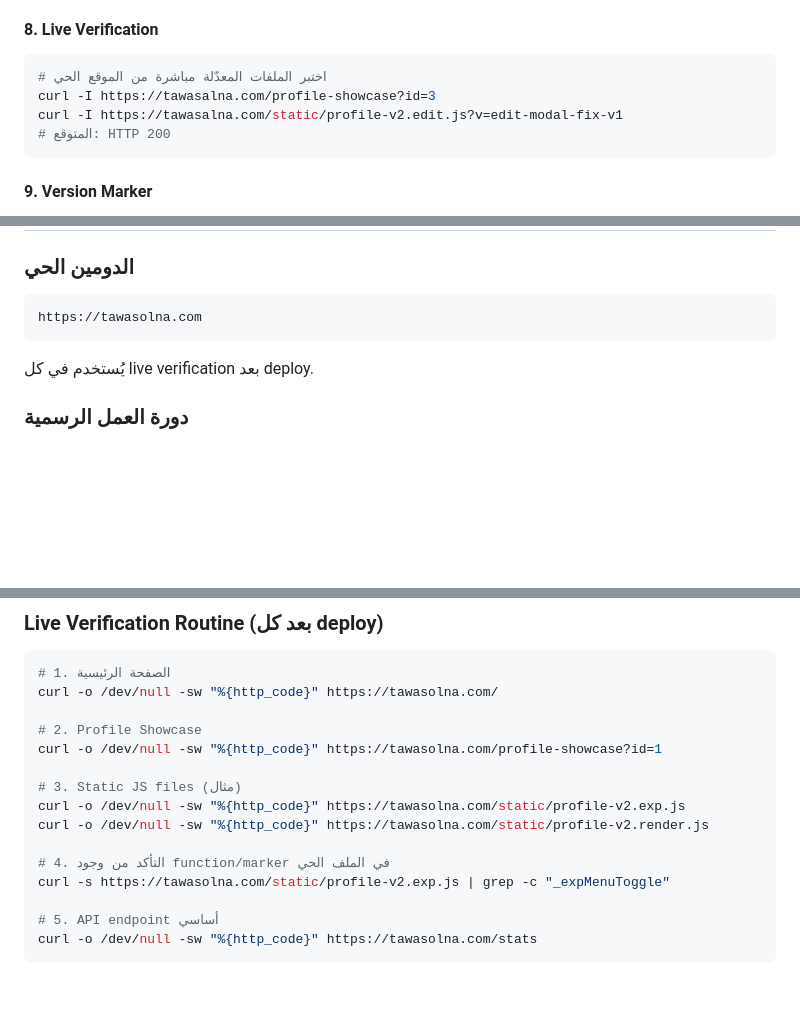
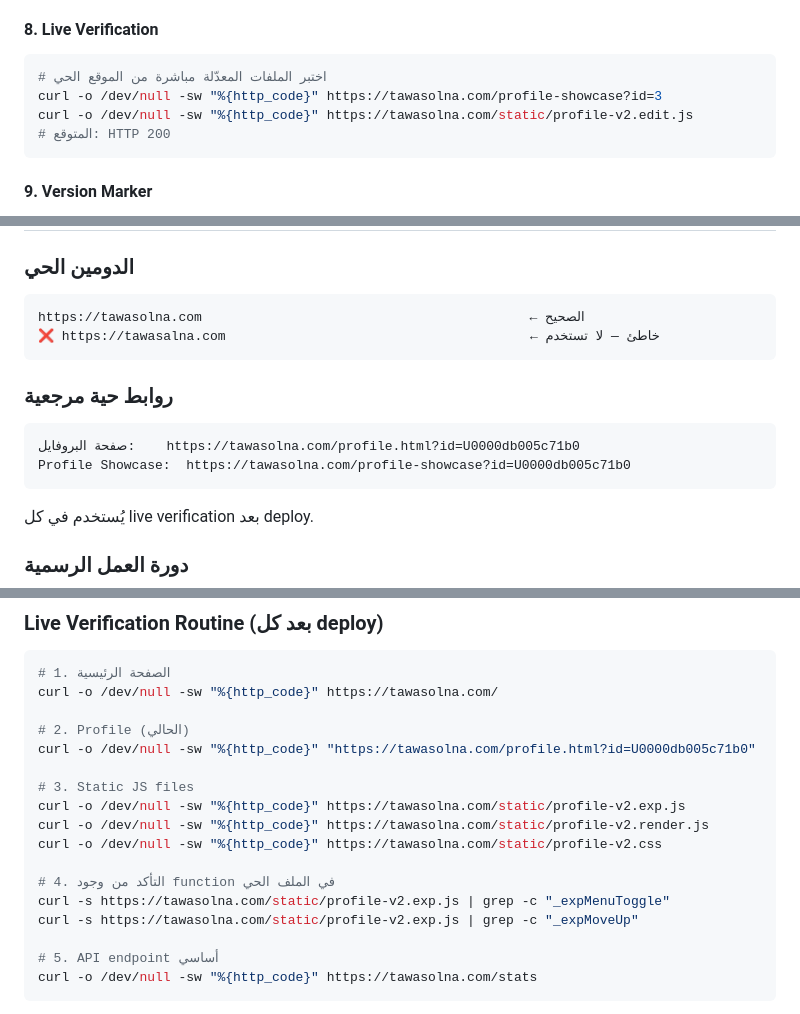
Before and after one commit to aboodwaheeb91-cmd/tawasalna, a Markdown page: ARCHITECTURE.md, 3 parts joined by grey strips. GitHub-like rendering; blank space fills up the shorter version.

Commit message:
fix(ARCHITECTURE.md): correct live domain to tawasolna.com + add profile URL
- Fix Rule #31: replace tawasalna.com → tawasolna.com in curl examples
- Fix Rule #34: update Live Verification Routine with correct domain
- Add reference profile URL: /profile.html?id=U0000db005c71b0
- Mark tawasalna.com as wrong to prevent future confusion

https://claude.ai/code/session_01QJZU6P6RrDjygpopsHiXVx

````diff
--- a/ARCHITECTURE.md
+++ b/ARCHITECTURE.md
@@ -1378,8 +1378,8 @@ Merge SHA: (بعد الدمج)
 #### 8. Live Verification
 ```bash
 # اختبر الملفات المعدّلة مباشرة من الموقع الحي
-curl -I https://tawasalna.com/profile-showcase?id=3
-curl -I https://tawasalna.com/static/profile-v2.edit.js?v=edit-modal-fix-v1
+curl -o /dev/null -sw "%{http_code}" https://tawasolna.com/profile-showcase?id=3
+curl -o /dev/null -sw "%{http_code}" https://tawasolna.com/static/profile-v2.edit.js
 # المتوقع: HTTP 200
 ```
 
@@ -1435,7 +1435,14 @@ window.PROFILE_SHOWCASE_VERSION = "edit-modal-fix-v1";
 
 ### الدومين الحي
 ```
-https://tawasolna.com
+https://tawasolna.com                                          ← الصحيح
+❌ https://tawasalna.com                                       ← خاطئ — لا تستخدم
+```
+
+### روابط حية مرجعية
+```
+صفحة البروفايل:    https://tawasolna.com/profile.html?id=U0000db005c71b0
+Profile Showcase:  https://tawasolna.com/profile-showcase?id=U0000db005c71b0
 ```
 يُستخدم في كل live verification بعد deploy.
 
@@ -1455,15 +1462,17 @@ https://tawasolna.com
 # 1. الصفحة الرئيسية
 curl -o /dev/null -sw "%{http_code}" https://tawasolna.com/
 
-# 2. Profile Showcase
-curl -o /dev/null -sw "%{http_code}" https://tawasolna.com/profile-showcase?id=1
-
-# 3. Static JS files (مثال)
+# 2. Profile (الحالي)
+curl -o /dev/null -sw "%{http_code}" "https://tawasolna.com/profile.html?id=U0000db005c71b0"
+
+# 3. Static JS files
 curl -o /dev/null -sw "%{http_code}" https://tawasolna.com/static/profile-v2.exp.js
 curl -o /dev/null -sw "%{http_code}" https://tawasolna.com/static/profile-v2.render.js
-
-# 4. التأكد من وجود function/marker في الملف الحي
+curl -o /dev/null -sw "%{http_code}" https://tawasolna.com/static/profile-v2.css
+
+# 4. التأكد من وجود function في الملف الحي
 curl -s https://tawasolna.com/static/profile-v2.exp.js | grep -c "_expMenuToggle"
+curl -s https://tawasolna.com/static/profile-v2.exp.js | grep -c "_expMoveUp"
 
 # 5. API endpoint أساسي
 curl -o /dev/null -sw "%{http_code}" https://tawasolna.com/stats
````
